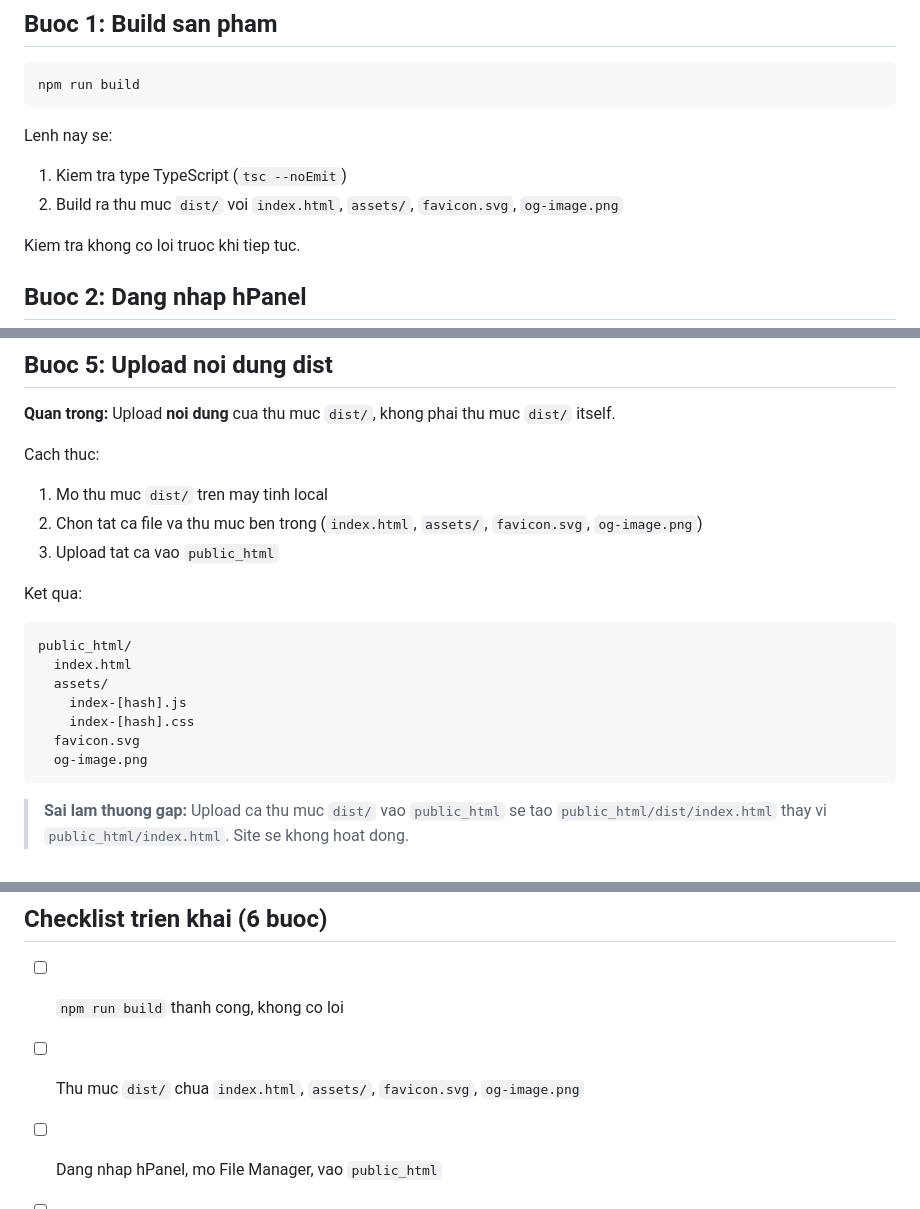
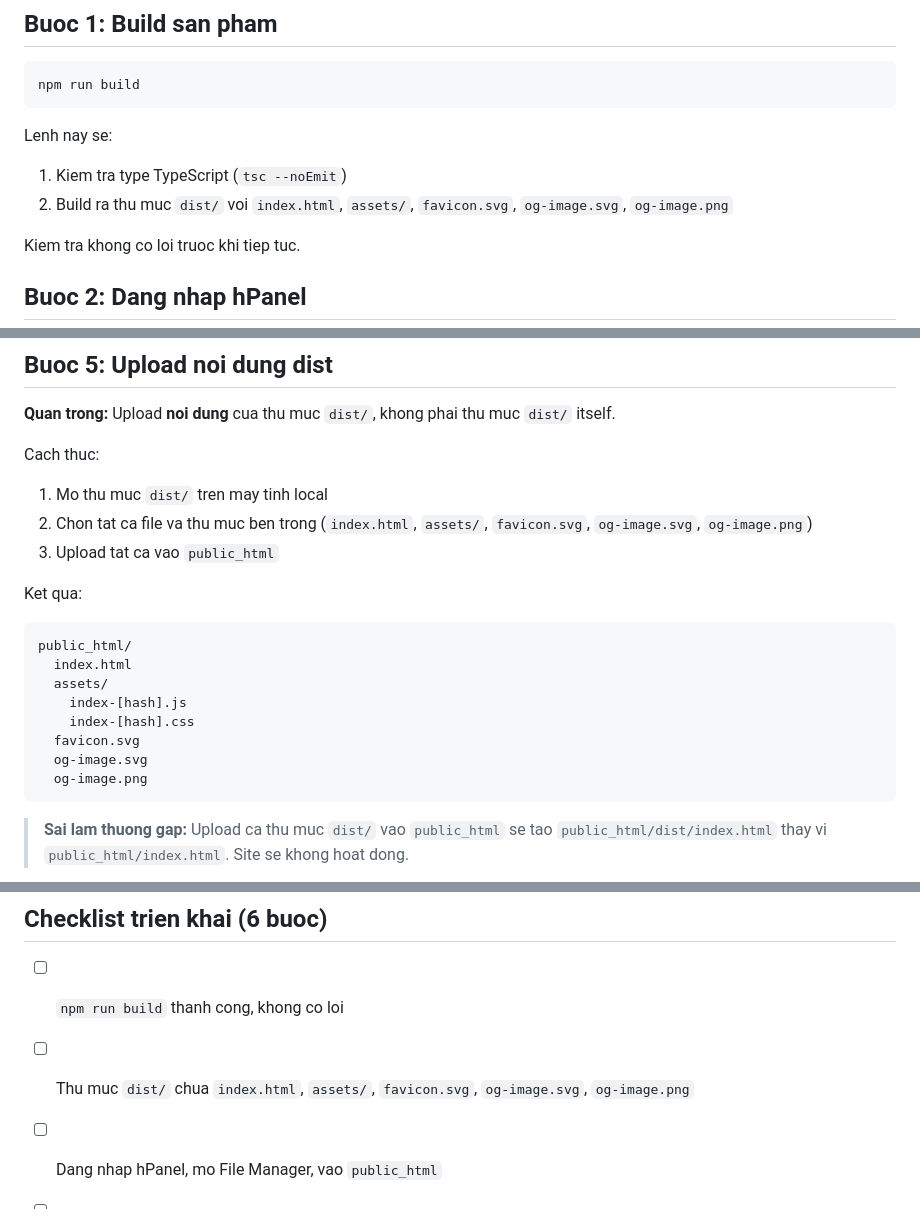
Before and after one commit to morikeishi01/in-case-cong-nghiep, a Markdown page: docs/HOSTINGER_DEPLOYMENT.md, 3 parts joined by grey strips. GitHub-like rendering.

Commit message:
docs: correct deployment asset checklist

````diff
--- a/docs/HOSTINGER_DEPLOYMENT.md
+++ b/docs/HOSTINGER_DEPLOYMENT.md
@@ -14,7 +14,7 @@ npm run build
 
 Lenh nay se:
 1. Kiem tra type TypeScript (`tsc --noEmit`)
-2. Build ra thu muc `dist/` voi `index.html`, `assets/`, `favicon.svg`, `og-image.png`
+2. Build ra thu muc `dist/` voi `index.html`, `assets/`, `favicon.svg`, `og-image.svg`, `og-image.png`
 
 Kiem tra khong co loi truoc khi tiep tuc.
 
@@ -42,7 +42,7 @@ Kiem tra khong co loi truoc khi tiep tuc.
 
 Cach thuc:
 1. Mo thu muc `dist/` tren may tinh local
-2. Chon tat ca file va thu muc ben trong (`index.html`, `assets/`, `favicon.svg`, `og-image.png`)
+2. Chon tat ca file va thu muc ben trong (`index.html`, `assets/`, `favicon.svg`, `og-image.svg`, `og-image.png`)
 3. Upload tat ca vao `public_html`
 
 Ket qua:
@@ -53,6 +53,7 @@ public_html/
     index-[hash].js
     index-[hash].css
   favicon.svg
+  og-image.svg
   og-image.png
 ```
 
@@ -100,7 +101,7 @@ public_html/
 ## Checklist trien khai (6 buoc)
 
 - [ ] `npm run build` thanh cong, khong co loi
-- [ ] Thu muc `dist/` chua `index.html`, `assets/`, `favicon.svg`, `og-image.png`
+- [ ] Thu muc `dist/` chua `index.html`, `assets/`, `favicon.svg`, `og-image.svg`, `og-image.png`
 - [ ] Dang nhap hPanel, mo File Manager, vao `public_html`
 - [ ] Xoa file mac dinh, upload noi dung `dist/` (khong phai thu muc `dist/`)
 - [ ] SSL hoat dong, site truy cap duoc qua `https://`
````
Also changed, not shown: README.md (+1 -1 lines).
